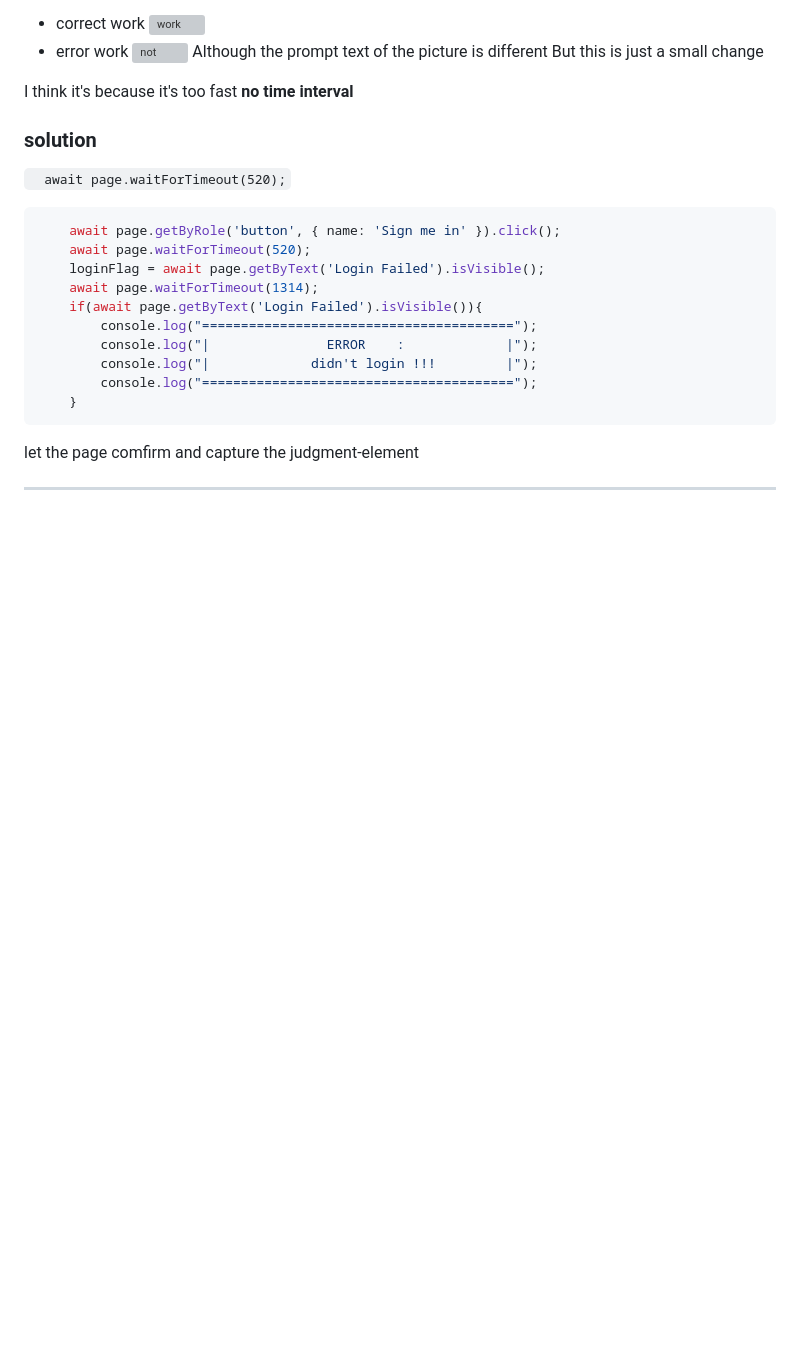
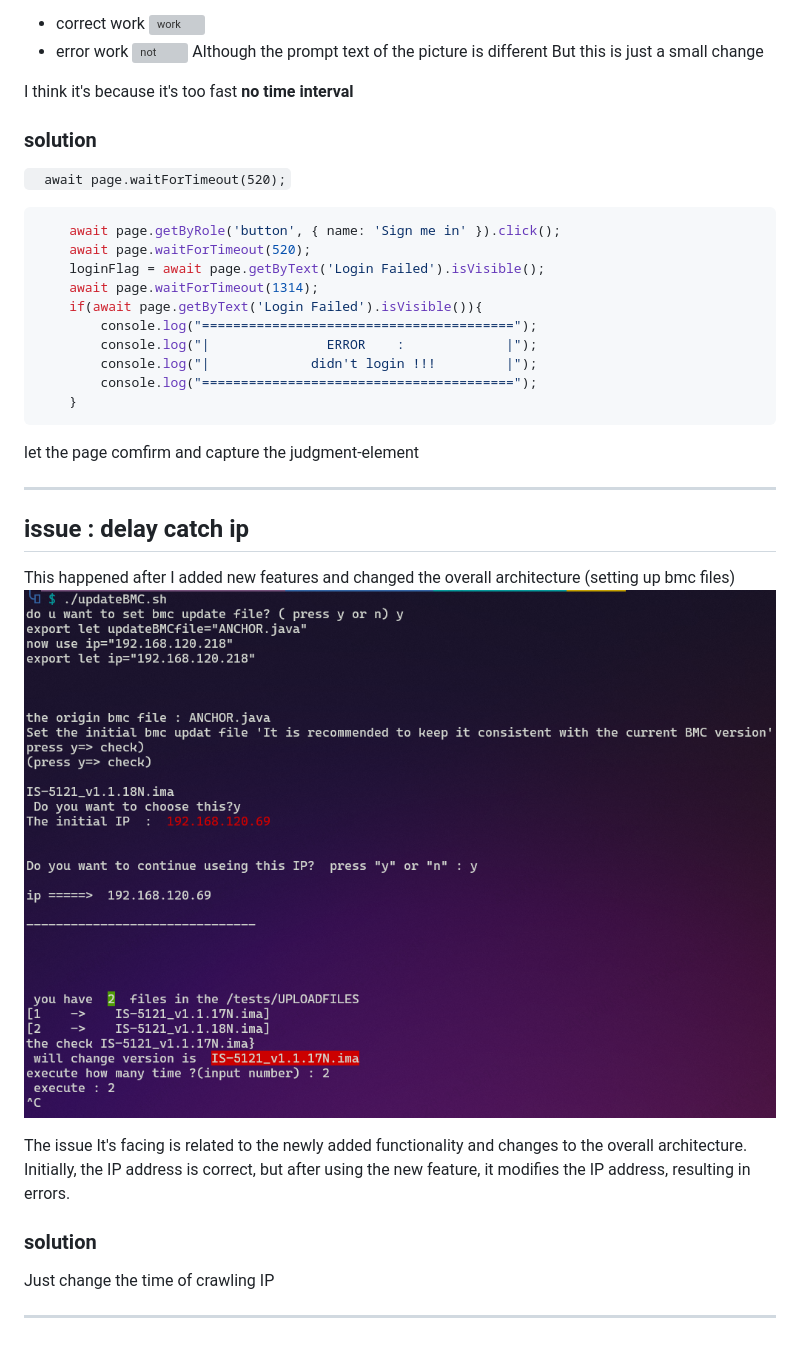
Before and after one commit to lovescv26/WEB-auto, a Markdown page: dev_record.md, the part around the change printed below. Drawn GitHub-style; pictures changed too: pic/DR.delay.catch.ip.png (added); blank space fills up the shorter version; grey boxes are pictures that could not be loaded.

```diff
--- a/dev_record.md
+++ b/dev_record.md
@@ -799,3 +837,19 @@ I think it's because it's too fast
 let the page comfirm and capture the judgment-element
 
 ---
+## issue : delay catch ip
+This happened after
+I added new features and changed the overall architecture
+(setting up bmc files)
+![delay](./pic/DR.delay.catch.ip.png)
+
+The issue It's facing is related to the newly added functionality and changes to the overall architecture.
+Initially, the IP address is correct,
+but after using the new feature,
+it modifies the IP address, resulting in errors.
+
+### solution
+Just change the time of crawling IP
+
+
+---
```
Also changed, not shown: other parts of dev_record.md (+38 -0 lines), 2 other files.
